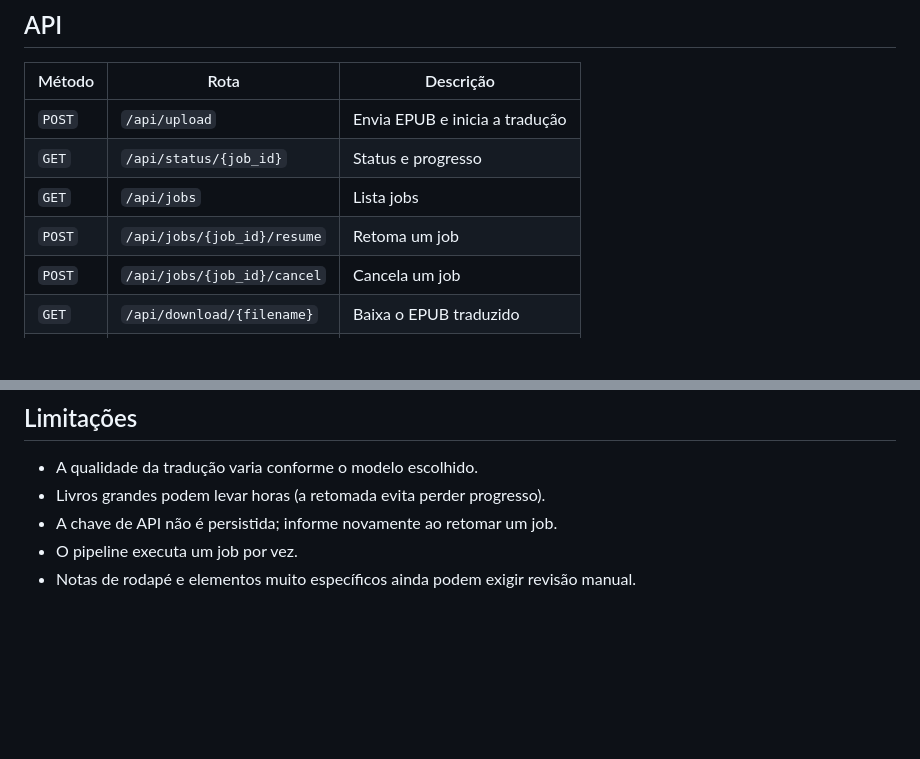
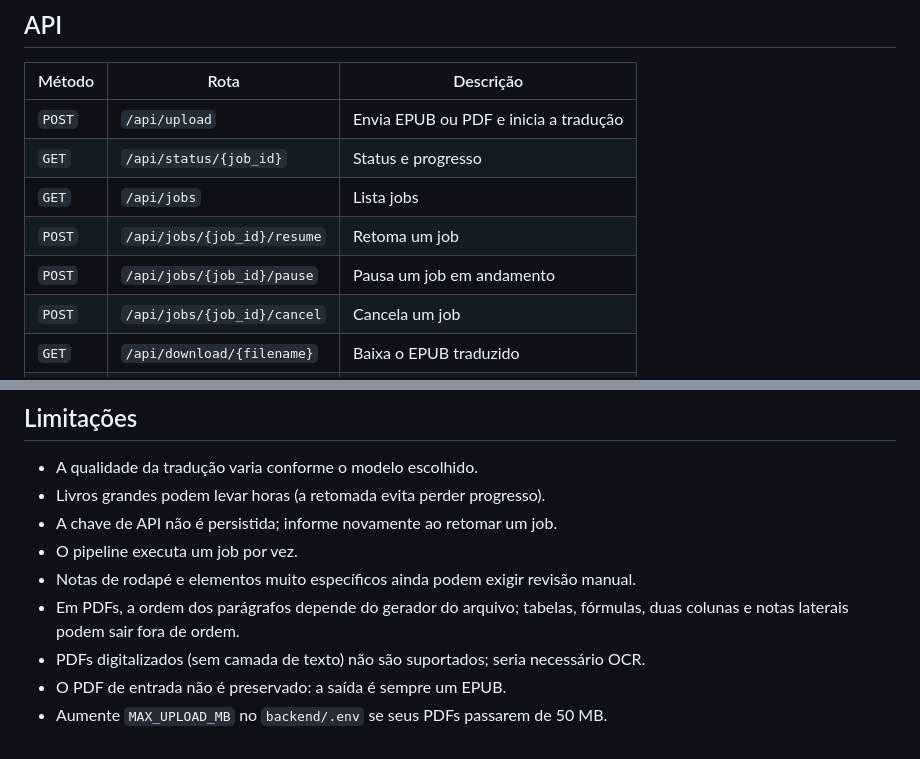
Before and after one commit to quinamilena/epub-translate, a Markdown page: README.md, 2 parts joined by grey strips. Rendered like a GitHub page; blank space fills up the shorter version.

```diff
--- a/README.md
+++ b/README.md
@@ -347,10 +377,11 @@ Use `0` para desativar a limpeza.
 
 | Método | Rota | Descrição |
 |---|---|---|
-| `POST` | `/api/upload` | Envia EPUB e inicia a tradução |
+| `POST` | `/api/upload` | Envia EPUB ou PDF e inicia a tradução |
 | `GET` | `/api/status/{job_id}` | Status e progresso |
 | `GET` | `/api/jobs` | Lista jobs |
 | `POST` | `/api/jobs/{job_id}/resume` | Retoma um job |
+| `POST` | `/api/jobs/{job_id}/pause` | Pausa um job em andamento |
 | `POST` | `/api/jobs/{job_id}/cancel` | Cancela um job |
 | `GET` | `/api/download/{filename}` | Baixa o EPUB traduzido |
 | `GET` | `/api/glossaries` | Lista glossários |
@@ -434,3 +465,7 @@ Já corrigido: o rebuilder copia todos os itens não-documento (imagens, capa, C
 - A chave de API não é persistida; informe novamente ao retomar um job.
 - O pipeline executa um job por vez.
 - Notas de rodapé e elementos muito específicos ainda podem exigir revisão manual.
+- Em PDFs, a ordem dos parágrafos depende do gerador do arquivo; tabelas, fórmulas, duas colunas e notas laterais podem sair fora de ordem.
+- PDFs digitalizados (sem camada de texto) não são suportados; seria necessário OCR.
+- O PDF de entrada não é preservado: a saída é sempre um EPUB.
+- Aumente `MAX_UPLOAD_MB` no `backend/.env` se seus PDFs passarem de 50 MB.
```
Also changed, not shown: other parts of README.md (+45 -15 lines).
